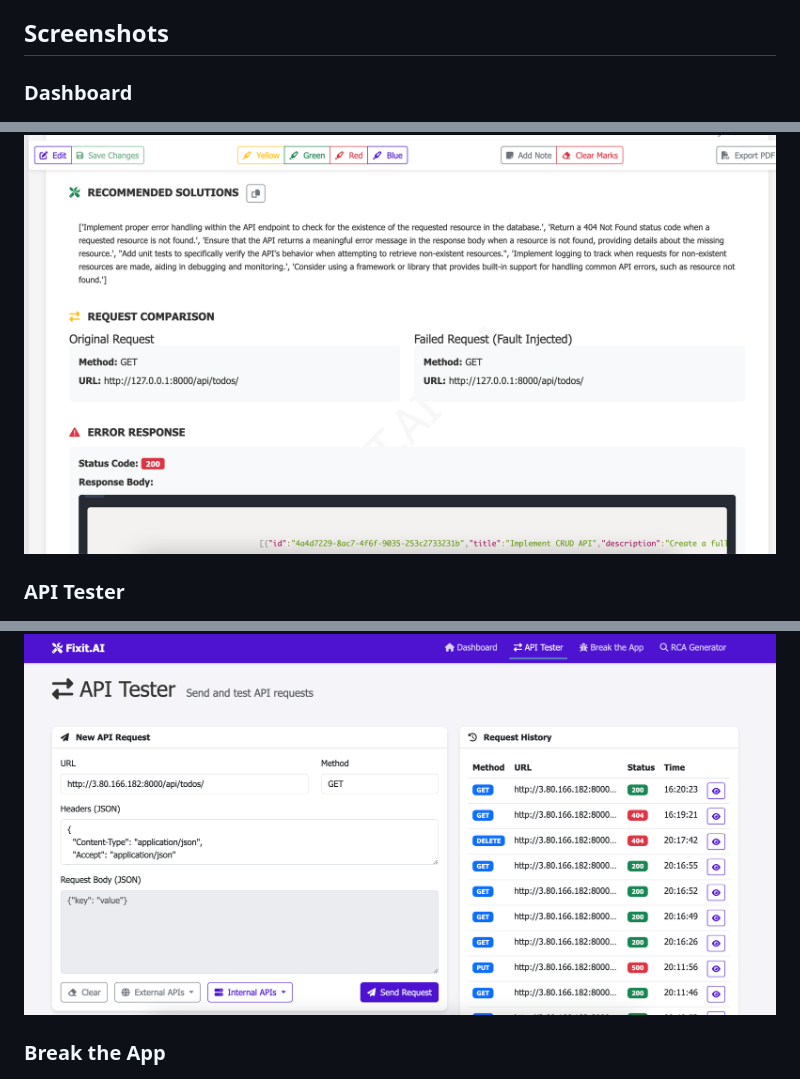
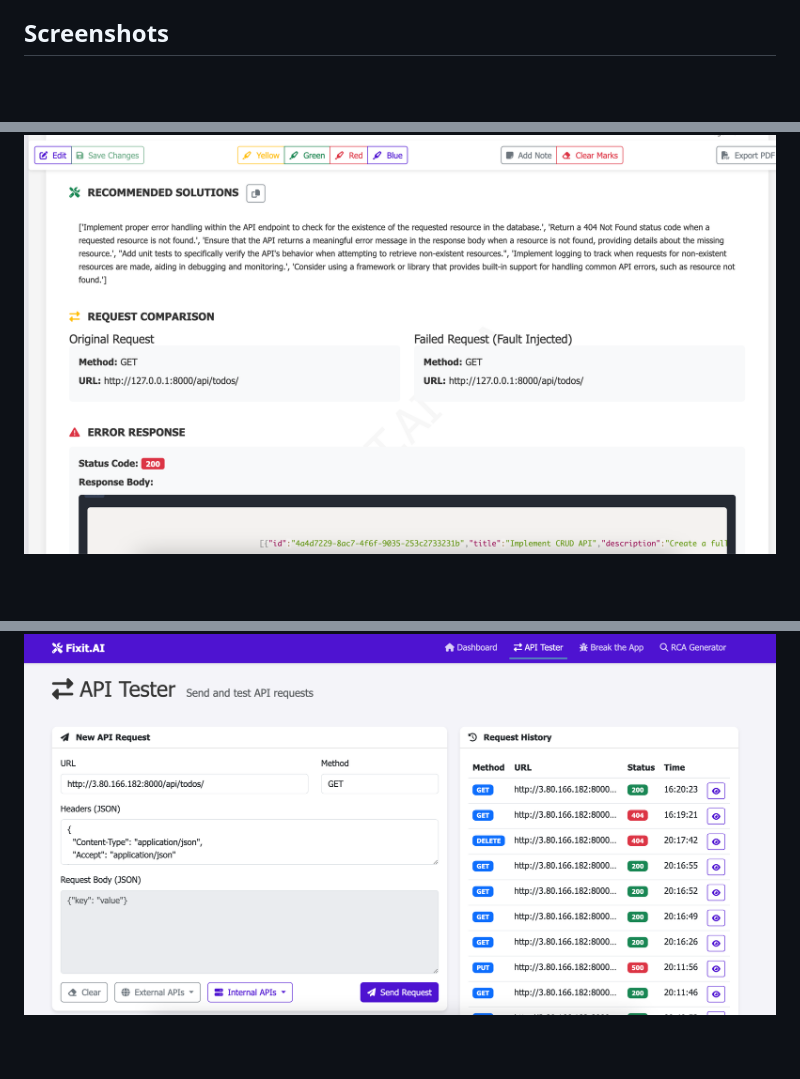
Before and after one commit to Dibae101/Fixit.AI, a Markdown page: README.md, 3 parts joined by grey strips. Drawn GitHub-style; blank space fills up the shorter version.

```diff
--- a/README.md
+++ b/README.md
@@ -4,12 +4,12 @@ FixIt.AI is a Django-based application that provides a comprehensive platform fo
 
 ## Screenshots
 
-### Dashboard
+
 ![FixIt.AI Dashboard](https://github.com/Dibae101/Fixit.AI/raw/main/images/fixit_dashboard.png)
 
-### API Tester
+
 ![API Tester](https://github.com/Dibae101/Fixit.AI/raw/main/images/api_tester.png)
 
-### Break the App
+
 ![Break the App](https://github.com/Dibae101/Fixit.AI/raw/main/images/break_app.png)
 
```
Also changed, not shown: other parts of README.md (+2 -2 lines).
